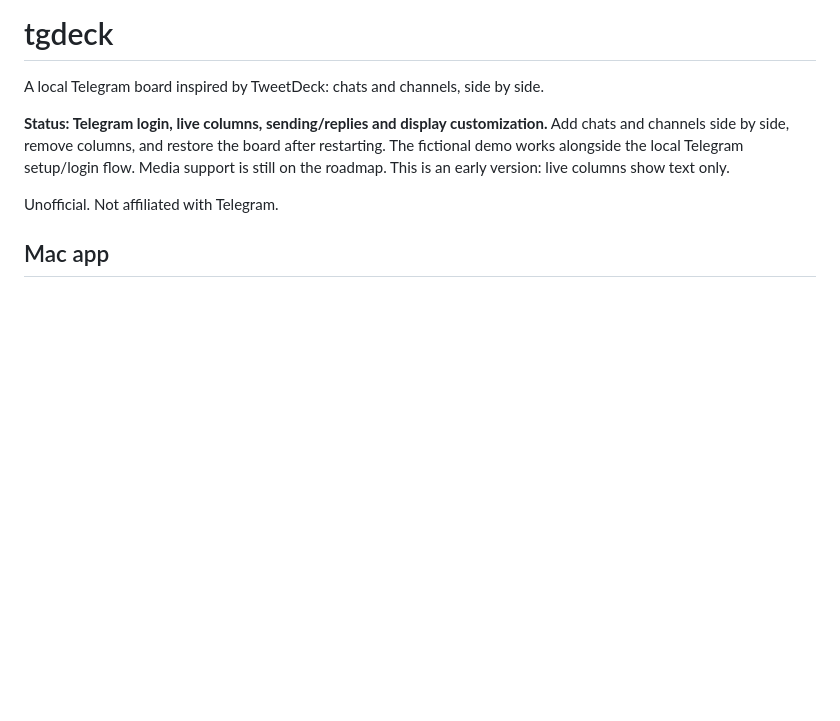
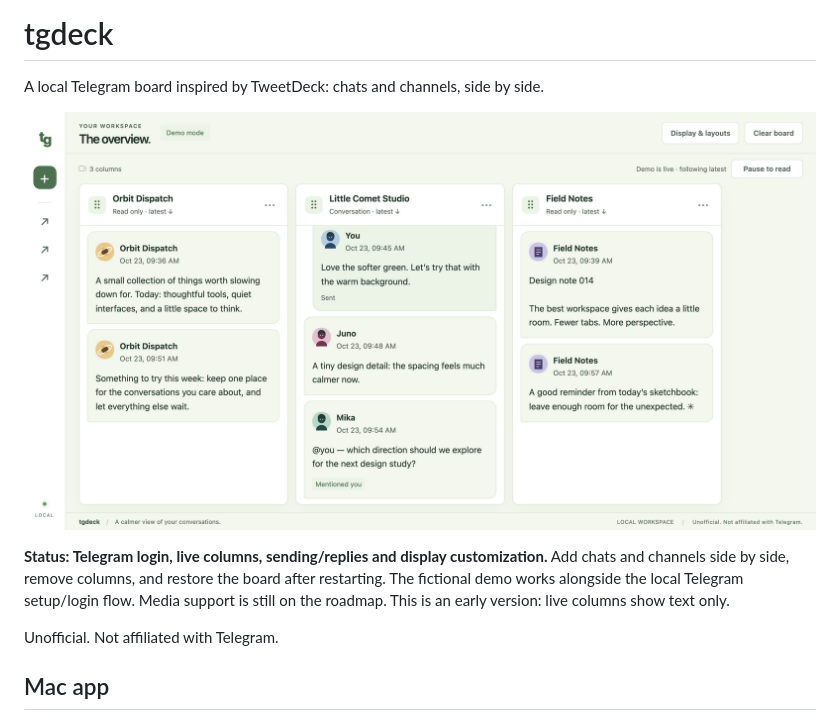
Before and after one commit to Erik5000/tgdeck-app, a Markdown page: README.md, the part around the change. Drawn GitHub-style; pictures changed too: docs/images/demo-board.jpg (added); blank space fills up the shorter version.

Commit message:
Add a demo screenshot to the README

```diff
--- a/README.md
+++ b/README.md
@@ -1,6 +1,8 @@
 # tgdeck
 
 A local Telegram board inspired by TweetDeck: chats and channels, side by side.
+
+![The tgdeck demo board: three chat and channel columns side by side. All data is invented.](docs/images/demo-board.jpg)
 
 **Status: Telegram login, live columns, sending/replies and display customization.** Add chats and channels
 side by side, remove columns, and restore the board after restarting. The fictional
```
